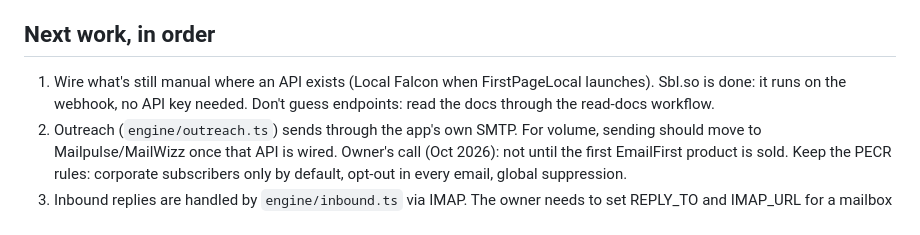
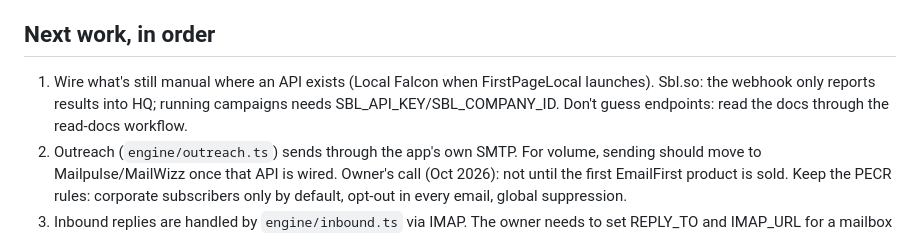
Before and after one commit to Business-Leads/products, a Markdown page: CLAUDE.md, the part around the change. GitHub-like rendering.

Commit message:
Notes: what the Sbl.so webhook does and doesn't do
Co-Authored-By: Claude Opus 5.5 <noreply@anthropic.com>
Claude-Session: https://claude.ai/code/session_01DXtWYawBKfKxKfpFTVZNpF

```diff
--- a/CLAUDE.md
+++ b/CLAUDE.md
@@ -197,9 +197,9 @@ Known blockers:
 
 ## Next work, in order
 1. Wire what's still manual where an API exists (Local Falcon when
-   FirstPageLocal launches). Sbl.so is done: it runs on the webhook, no API
-   key needed. Don't guess endpoints: read
-   the docs through the read-docs workflow.
+   FirstPageLocal launches). Sbl.so: the webhook only reports results into HQ;
+   running campaigns needs SBL_API_KEY/SBL_COMPANY_ID. Don't guess endpoints:
+   read the docs through the read-docs workflow.
 2. Outreach (`engine/outreach.ts`) sends through the app's own SMTP. For
    volume, sending should move to Mailpulse/MailWizz once that API is wired.
    Owner's call (Oct 2026): not until the first EmailFirst product is sold.
```
